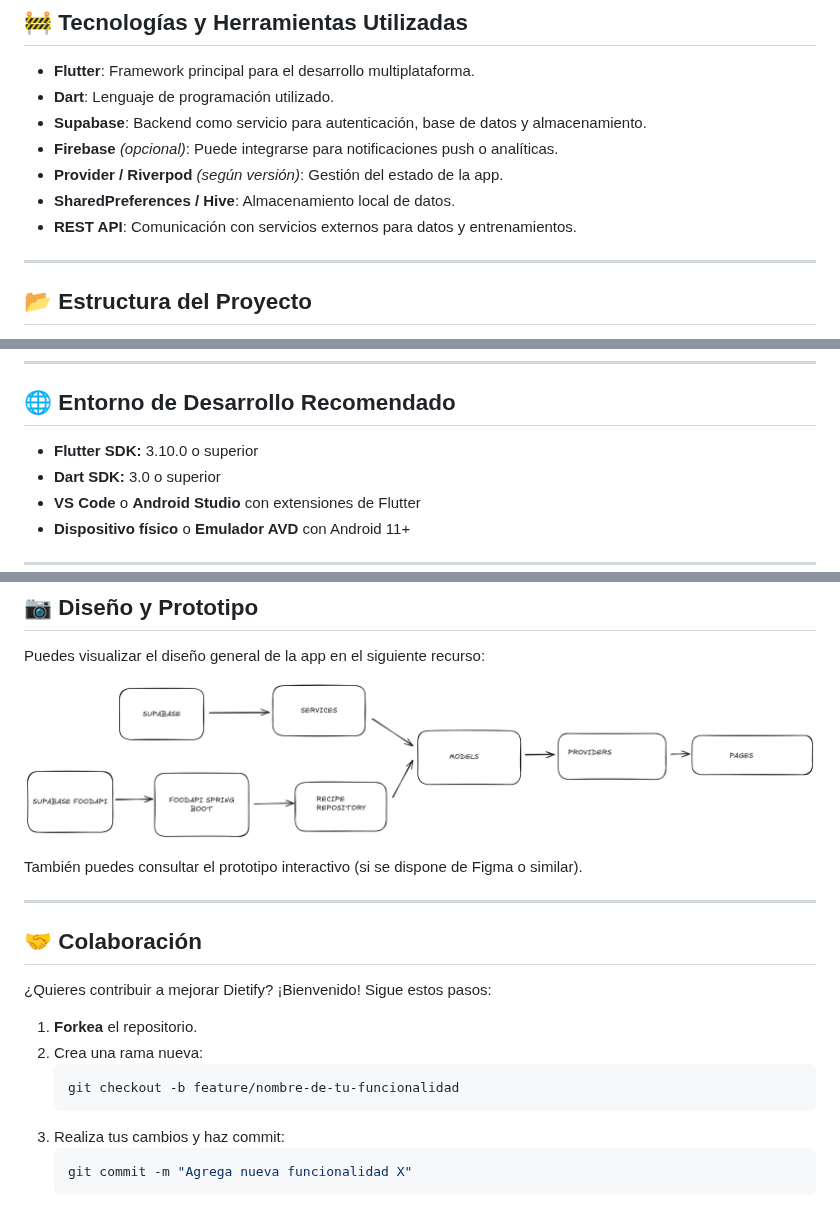
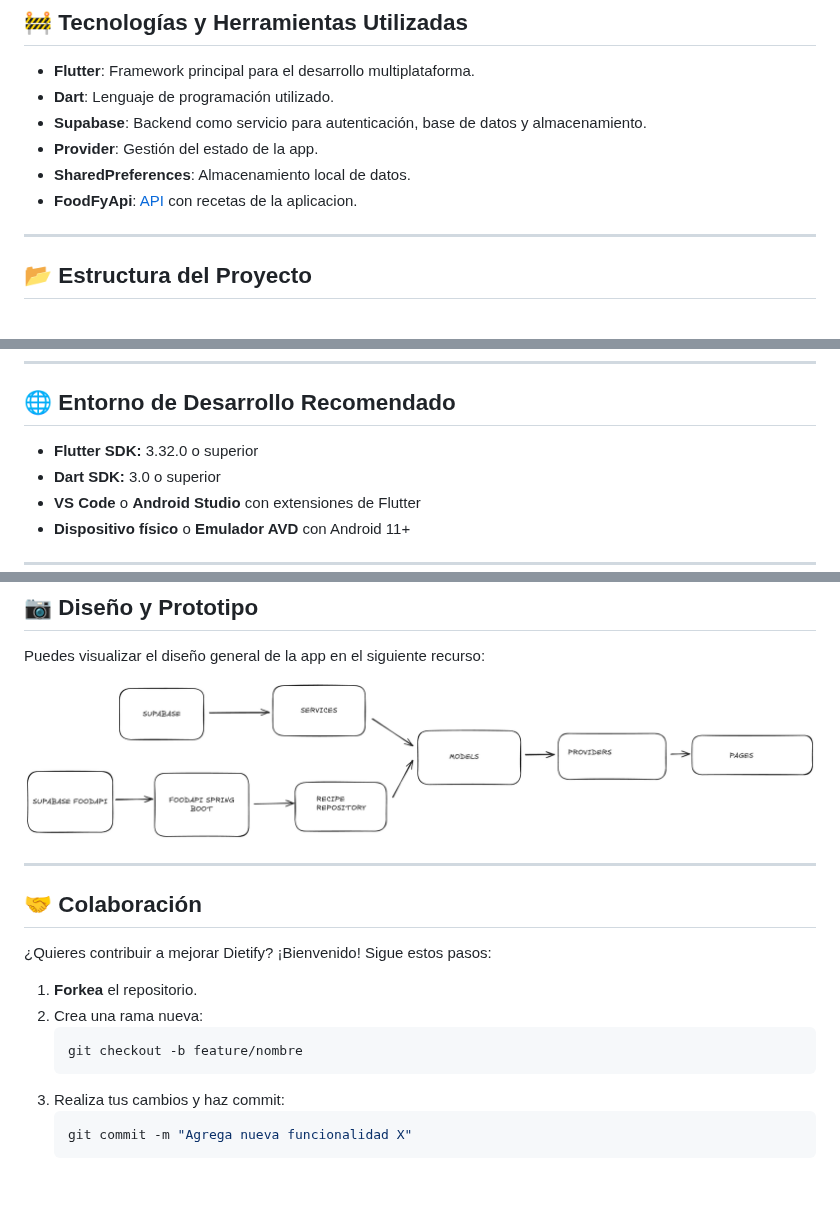
Before and after one commit to joseaej/Dietify, a Markdown page: README.md, 3 parts joined by grey strips. Drawn GitHub-style; blank space fills up the shorter version.

````diff
--- a/README.md
+++ b/README.md
@@ -22,10 +22,9 @@
 - **Flutter**: Framework principal para el desarrollo multiplataforma.
 - **Dart**: Lenguaje de programación utilizado.
 - **Supabase**: Backend como servicio para autenticación, base de datos y almacenamiento.
-- **Firebase** *(opcional)*: Puede integrarse para notificaciones push o analíticas.
-- **Provider / Riverpod** *(según versión)*: Gestión del estado de la app.
-- **SharedPreferences / Hive**: Almacenamiento local de datos.
-- **REST API**: Comunicación con servicios externos para datos y entrenamientos.
+- **Provider**: Gestión del estado de la app.
+- **SharedPreferences**: Almacenamiento local de datos.
+- **FoodFyApi**: [API](https://github.com/joseaej/FoodFyAPI) con recetas de la aplicacion.
 
 ---
 
@@ -117,7 +116,7 @@ Dietify evolucionará hacia una red social saludable, permitiendo a los usuarios
 
 ## 🌐 **Entorno de Desarrollo Recomendado**
 
-- **Flutter SDK:** 3.10.0 o superior
+- **Flutter SDK:** 3.32.0 o superior
 - **Dart SDK:** 3.0 o superior
 - **VS Code** o **Android Studio** con extensiones de Flutter
 - **Dispositivo físico** o **Emulador AVD** con Android 11+
@@ -130,8 +129,6 @@ Puedes visualizar el diseño general de la app en el siguiente recurso:
 
 ![Diseño](./assets/board.png)
 
-También puedes consultar el prototipo interactivo (si se dispone de Figma o similar).
-
 ---
 
 ## 🤝 **Colaboración**
@@ -141,7 +138,7 @@ También puedes consultar el prototipo interactivo (si se dispone de Figma o sim
 1. **Forkea** el repositorio.
 2. Crea una rama nueva:
    ```bash
-   git checkout -b feature/nombre-de-tu-funcionalidad
+   git checkout -b feature/nombre
    ```
 3. Realiza tus cambios y haz commit:
    ```bash
````
